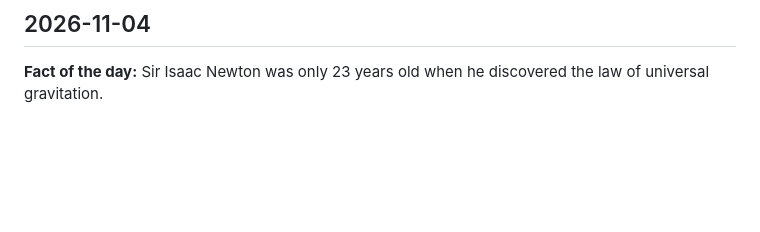
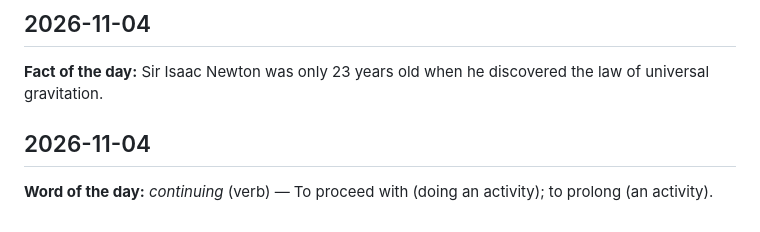
Before and after one commit to YogeshRajasekhar/JARVIS, a Markdown page: KNOWLEDGE_LOG.md, the part around the change. GitHub-like rendering; blank space fills up the shorter version.

Commit message:
chore: daily knowledge log entry (2026-11-04 16:06 UTC)

```diff
--- a/KNOWLEDGE_LOG.md
+++ b/KNOWLEDGE_LOG.md
@@ -1370,3 +1370,7 @@ A running log of daily facts, quotes, and words, auto-posted by GitHub Actions.
 ## 2026-11-04
 
 **Fact of the day:** Sir Isaac Newton was only 23 years old when he discovered the law of universal gravitation.
+
+## 2026-11-04
+
+**Word of the day:** *continuing* (verb) — To proceed with (doing an activity); to prolong (an activity).
```
